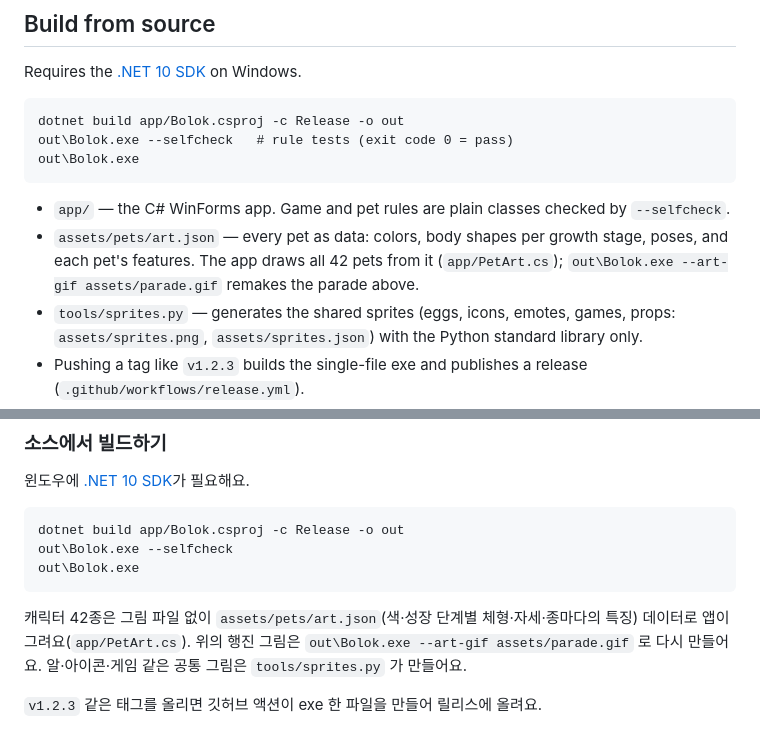
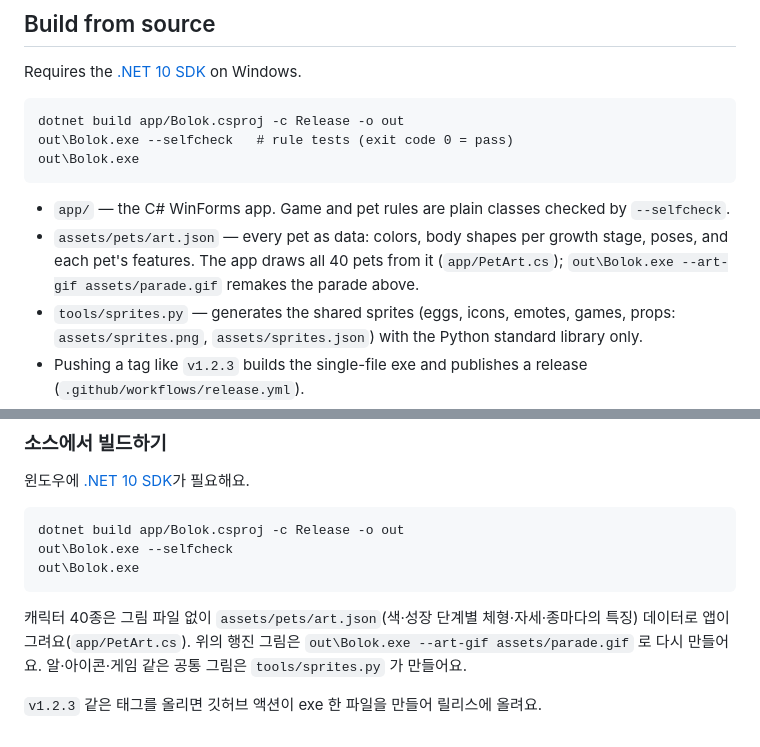
Before and after one commit to goldfinger8157/bolok-desktop-pet, a Markdown page: README.md, 2 parts joined by grey strips. GitHub-like rendering.

````diff
--- a/README.md
+++ b/README.md
@@ -56,7 +56,7 @@ out\Bolok.exe
 ```
 
 - `app/` — the C# WinForms app. Game and pet rules are plain classes checked by `--selfcheck`.
-- `assets/pets/art.json` — every pet as data: colors, body shapes per growth stage, poses, and each pet's features. The app draws all 42 pets from it (`app/PetArt.cs`); `out\Bolok.exe --art-gif assets/parade.gif` remakes the parade above.
+- `assets/pets/art.json` — every pet as data: colors, body shapes per growth stage, poses, and each pet's features. The app draws all 40 pets from it (`app/PetArt.cs`); `out\Bolok.exe --art-gif assets/parade.gif` remakes the parade above.
 - `tools/sprites.py` — generates the shared sprites (eggs, icons, emotes, games, props: `assets/sprites.png`, `assets/sprites.json`) with the Python standard library only.
 - Pushing a tag like `v1.2.3` builds the single-file exe and publishes a release (`.github/workflows/release.yml`).
 
@@ -115,6 +115,6 @@ out\Bolok.exe --selfcheck
 out\Bolok.exe
 ```
 
-캐릭터 42종은 그림 파일 없이 `assets/pets/art.json`(색·성장 단계별 체형·자세·종마다의 특징) 데이터로 앱이 그려요(`app/PetArt.cs`). 위의 행진 그림은 `out\Bolok.exe --art-gif assets/parade.gif` 로 다시 만들어요. 알·아이콘·게임 같은 공통 그림은 `tools/sprites.py` 가 만들어요.
+캐릭터 40종은 그림 파일 없이 `assets/pets/art.json`(색·성장 단계별 체형·자세·종마다의 특징) 데이터로 앱이 그려요(`app/PetArt.cs`). 위의 행진 그림은 `out\Bolok.exe --art-gif assets/parade.gif` 로 다시 만들어요. 알·아이콘·게임 같은 공통 그림은 `tools/sprites.py` 가 만들어요.
 
 `v1.2.3` 같은 태그를 올리면 깃허브 액션이 exe 한 파일을 만들어 릴리스에 올려요.
````
Also changed, not shown: other parts of README.md (+5 -5 lines), assets/parade.gif, 5 other files.
